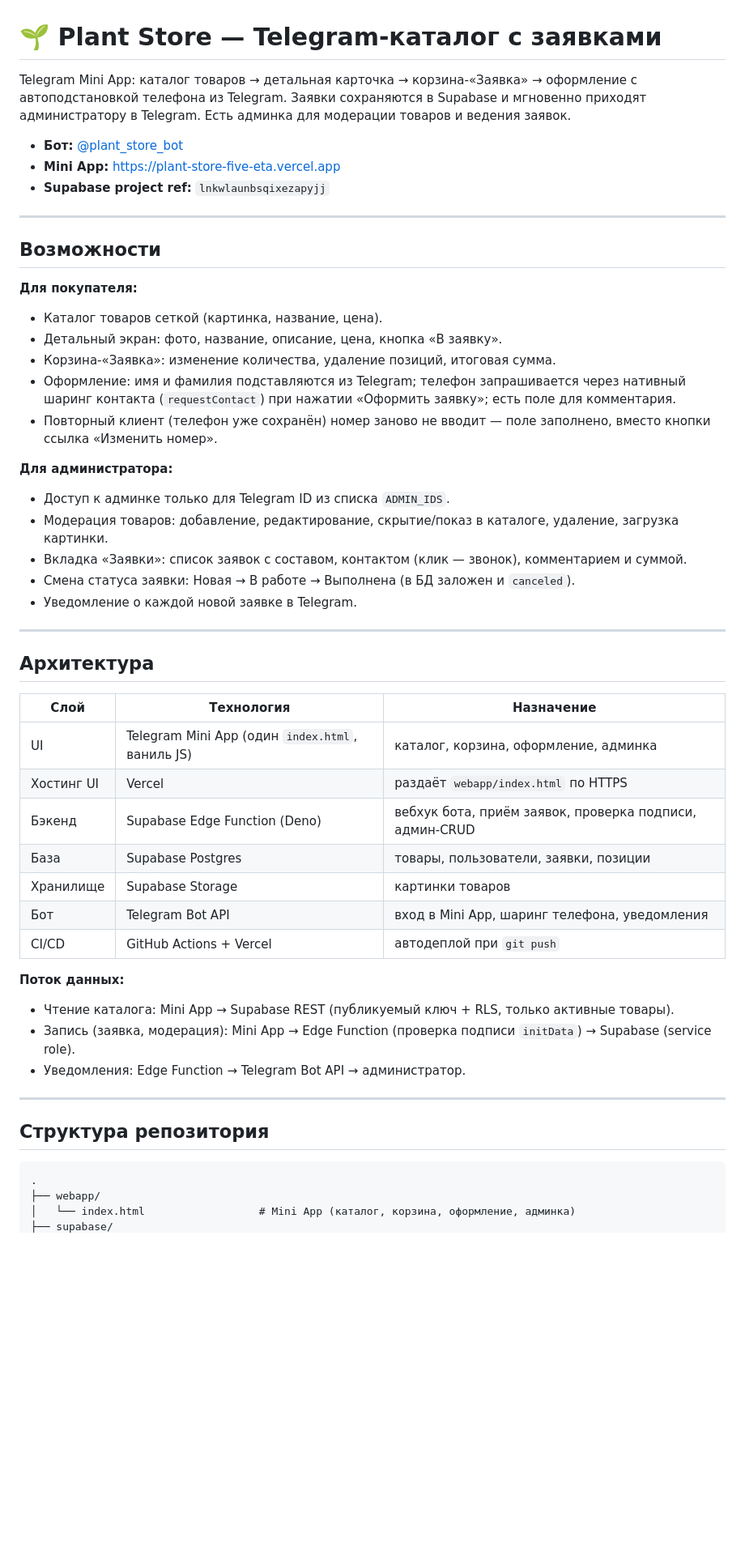
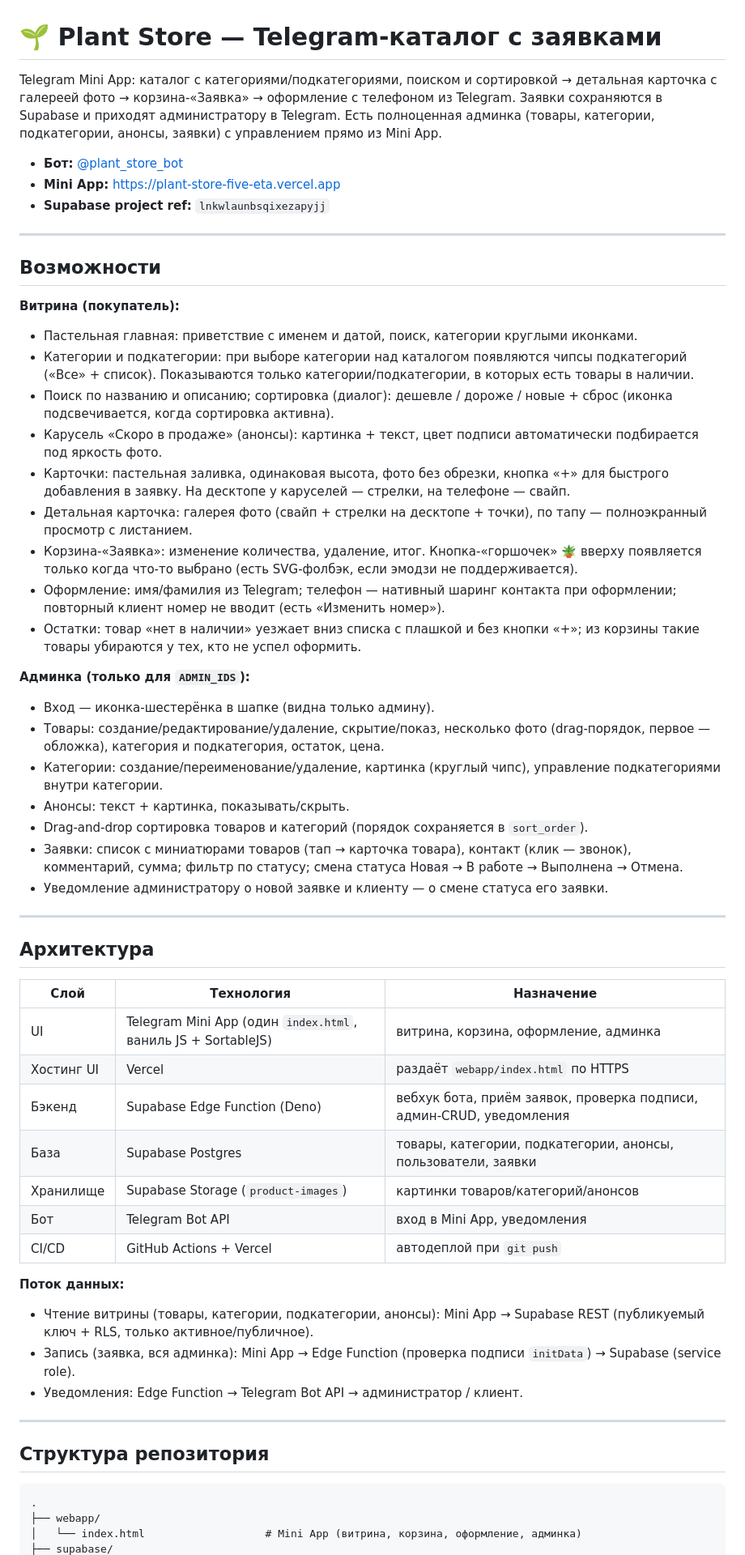
Before and after one commit to DmitryBondarchuk1977/Plant-store, a Markdown page: README.md, the part around one of its changes. Shown at 81% size. GitHub-like rendering; blank space fills up the shorter version.

Commit message:
docs: README под полный функционал

````diff
--- a/README.md
+++ b/README.md
@@ -1,9 +1,9 @@
 # 🌱 Plant Store — Telegram-каталог с заявками
 
-Telegram Mini App: каталог товаров → детальная карточка → корзина-«Заявка» →
-оформление с автоподстановкой телефона из Telegram. Заявки сохраняются в Supabase
-и мгновенно приходят администратору в Telegram. Есть админка для модерации товаров
-и ведения заявок.
+Telegram Mini App: каталог с категориями/подкатегориями, поиском и сортировкой → детальная
+карточка с галереей фото → корзина-«Заявка» → оформление с телефоном из Telegram. Заявки
+сохраняются в Supabase и приходят администратору в Telegram. Есть полноценная админка
+(товары, категории, подкатегории, анонсы, заявки) с управлением прямо из Mini App.
 
 - **Бот:** [@plant_store_bot](https://t.me/plant_store_bot)
 - **Mini App:** https://plant-store-five-eta.vercel.app
@@ -13,21 +13,36 @@ Telegram Mini App: каталог товаров → детальная карт
 
 ## Возможности
 
-**Для покупателя:**
-- Каталог товаров сеткой (картинка, название, цена).
-- Детальный экран: фото, название, описание, цена, кнопка «В заявку».
-- Корзина-«Заявка»: изменение количества, удаление позиций, итоговая сумма.
-- Оформление: имя и фамилия подставляются из Telegram; телефон запрашивается через нативный
-  шаринг контакта (`requestContact`) при нажатии «Оформить заявку»; есть поле для комментария.
-- Повторный клиент (телефон уже сохранён) номер заново не вводит — поле заполнено, вместо кнопки
-  ссылка «Изменить номер».
+**Витрина (покупатель):**
+- Пастельная главная: приветствие с именем и датой, поиск, категории круглыми иконками.
+- Категории и подкатегории: при выборе категории над каталогом появляются чипсы подкатегорий
+  («Все» + список). Показываются только категории/подкатегории, в которых есть товары в наличии.
+- Поиск по названию и описанию; сортировка (диалог): дешевле / дороже / новые + сброс
+  (иконка подсвечивается, когда сортировка активна).
+- Карусель «Скоро в продаже» (анонсы): картинка + текст, цвет подписи автоматически
+  подбирается под яркость фото.
+- Карточки: пастельная заливка, одинаковая высота, фото без обрезки, кнопка «+» для быстрого
+  добавления в заявку. На десктопе у каруселей — стрелки, на телефоне — свайп.
+- Детальная карточка: галерея фото (свайп + стрелки на десктопе + точки), по тапу —
+  полноэкранный просмотр с листанием.
+- Корзина-«Заявка»: изменение количества, удаление, итог. Кнопка-«горшочек» 🪴 вверху
+  появляется только когда что-то выбрано (есть SVG-фолбэк, если эмодзи не поддерживается).
+- Оформление: имя/фамилия из Telegram; телефон — нативный шаринг контакта при оформлении;
+  повторный клиент номер не вводит (есть «Изменить номер»).
+- Остатки: товар «нет в наличии» уезжает вниз списка с плашкой и без кнопки «+»;
+  из корзины такие товары убираются у тех, кто не успел оформить.
 
-**Для администратора:**
-- Доступ к админке только для Telegram ID из списка `ADMIN_IDS`.
-- Модерация товаров: добавление, редактирование, скрытие/показ в каталоге, удаление, загрузка картинки.
-- Вкладка «Заявки»: список заявок с составом, контактом (клик — звонок), комментарием и суммой.
-- Смена статуса заявки: Новая → В работе → Выполнена (в БД заложен и `canceled`).
-- Уведомление о каждой новой заявке в Telegram.
+**Админка (только для `ADMIN_IDS`):**
+- Вход — иконка-шестерёнка в шапке (видна только админу).
+- Товары: создание/редактирование/удаление, скрытие/показ, несколько фото (drag-порядок,
+  первое — обложка), категория и подкатегория, остаток, цена.
+- Категории: создание/переименование/удаление, картинка (круглый чипс), управление
+  подкатегориями внутри категории.
+- Анонсы: текст + картинка, показывать/скрыть.
+- Drag-and-drop сортировка товаров и категорий (порядок сохраняется в `sort_order`).
+- Заявки: список с миниатюрами товаров (тап → карточка товара), контакт (клик — звонок),
+  комментарий, сумма; фильтр по статусу; смена статуса Новая → В работе → Выполнена → Отмена.
+- Уведомление администратору о новой заявке и клиенту — о смене статуса его заявки.
 
 ---
 
@@ -35,18 +50,20 @@ Telegram Mini App: каталог товаров → детальная карт
 
 | Слой | Технология | Назначение |
 |------|------------|------------|
-| UI | Telegram Mini App (один `index.html`, ваниль JS) | каталог, корзина, оформление, админка |
+| UI | Telegram Mini App (один `index.html`, ваниль JS + SortableJS) | витрина, корзина, оформление, админка |
 | Хостинг UI | Vercel | раздаёт `webapp/index.html` по HTTPS |
-| Бэкенд | Supabase Edge Function (Deno) | вебхук бота, приём заявок, проверка подписи, админ-CRUD |
-| База | Supabase Postgres | товары, пользователи, заявки, позиции |
-| Хранилище | Supabase Storage | картинки товаров |
-| Бот | Telegram Bot API | вход в Mini App, шаринг телефона, уведомления |
+| Бэкенд | Supabase Edge Function (Deno) | вебхук бота, приём заявок, проверка подписи, админ-CRUD, уведомления |
+| База | Supabase Postgres | товары, категории, подкатегории, анонсы, пользователи, заявки |
+| Хранилище | Supabase Storage (`product-images`) | картинки товаров/категорий/анонсов |
+| Бот | Telegram Bot API | вход в Mini App, уведомления |
 | CI/CD | GitHub Actions + Vercel | автодеплой при `git push` |
 
 **Поток данных:**
-- Чтение каталога: Mini App → Supabase REST (публикуемый ключ + RLS, только активные товары).
-- Запись (заявка, модерация): Mini App → Edge Function (проверка подписи `initData`) → Supabase (service role).
-- Уведомления: Edge Function → Telegram Bot API → администратор.
+- Чтение витрины (товары, категории, подкатегории, анонсы): Mini App → Supabase REST
+  (публикуемый ключ + RLS, только активное/публичное).
+- Запись (заявка, вся админка): Mini App → Edge Function (проверка подписи `initData`) →
+  Supabase (service role).
+- Уведомления: Edge Function → Telegram Bot API → администратор / клиент.
 
 ---
 
@@ -55,5 +72,5 @@ Telegram Mini App: каталог товаров → детальная карт
 ```
 .
 ├── webapp/
-│   └── index.html                  # Mini App (каталог, корзина, оформление, админка)
+│   └── index.html                   # Mini App (витрина, корзина, оформление, админка)
 ├── supabase/
````
Also changed, not shown: other parts of README.md (+89 -51 lines).
